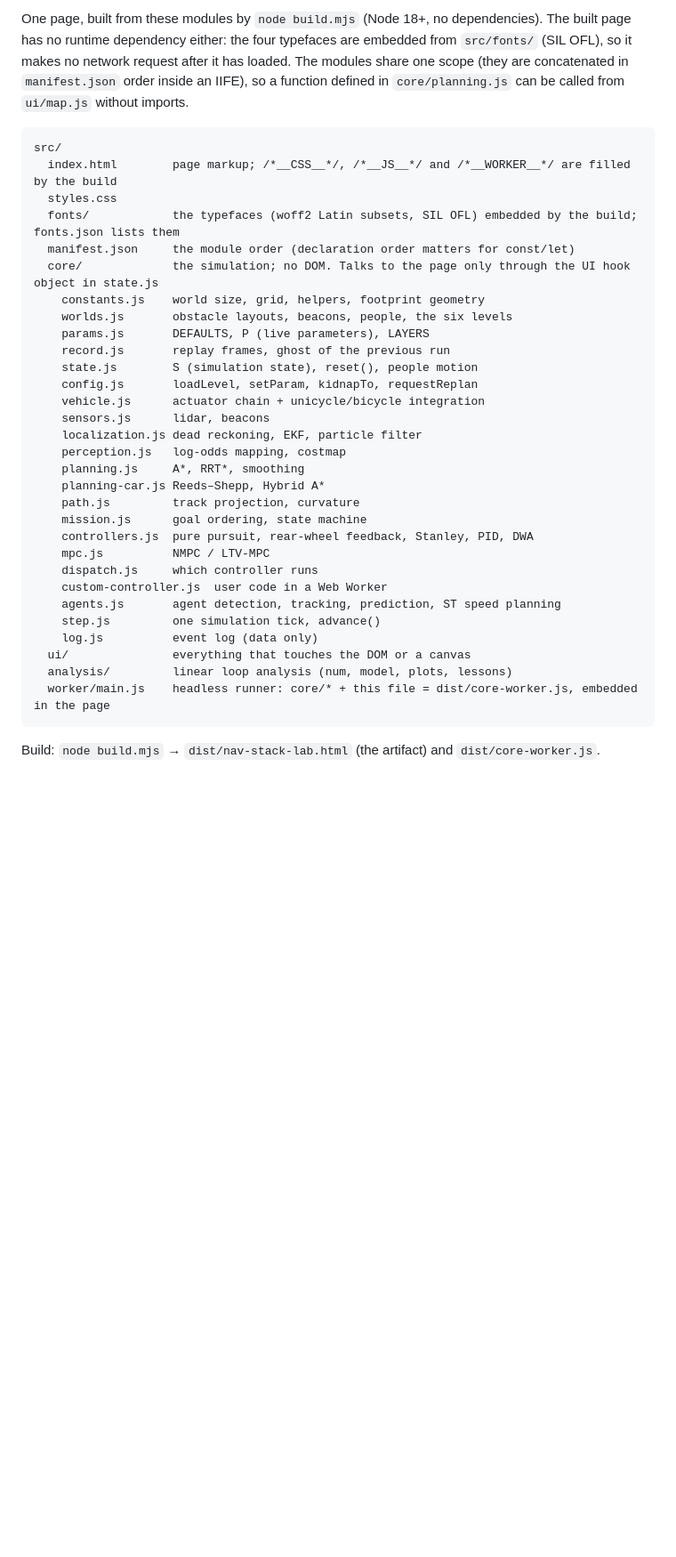
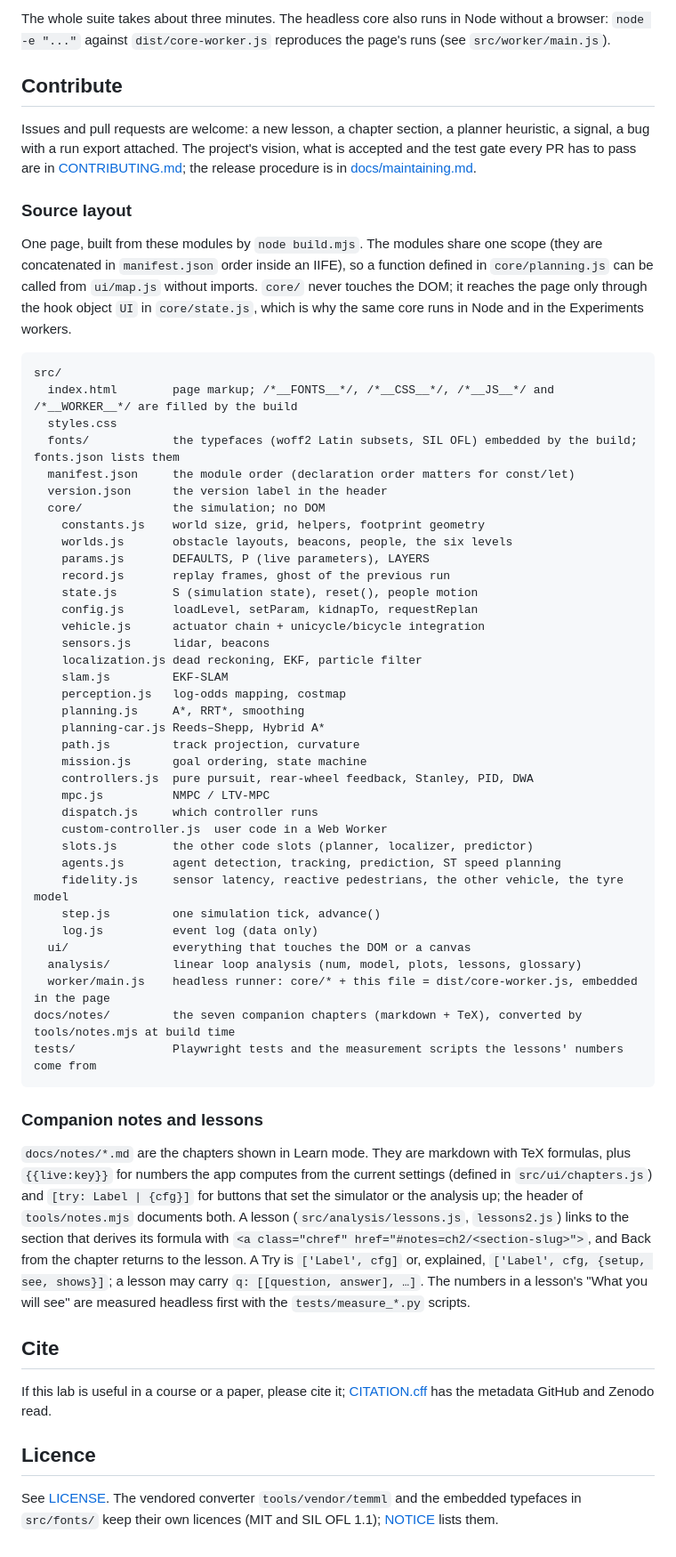
Before and after one commit to spz0git/nav-stack-lab, a Markdown page: README.md, the part around one of its changes. Shown at 89% size. GitHub-like rendering; blank space fills up the shorter version.

````diff
--- a/README.md
+++ b/README.md
@@ -36,15 +65,28 @@ lesson may carry questions `q: [[question, answer], …]`.
 
-One page, built from these modules by `node build.mjs` (Node 18+, no dependencies). The built page has no runtime dependency either: the four typefaces are embedded from `src/fonts/` (SIL OFL), so it makes no network request after it has loaded.
-The modules share one scope (they are concatenated in `manifest.json` order inside an IIFE),
-so a function defined in `core/planning.js` can be called from `ui/map.js` without imports.
+The whole suite takes about three minutes. The headless core also runs in Node without a browser:
+`node -e "..."` against `dist/core-worker.js` reproduces the page's runs (see `src/worker/main.js`).
+
+## Contribute
+
+Issues and pull requests are welcome: a new lesson, a chapter section, a planner heuristic, a signal, a bug with a
+run export attached. The project's vision, what is accepted and the test gate every PR has to pass are in
+[CONTRIBUTING.md](CONTRIBUTING.md); the release procedure is in [docs/maintaining.md](docs/maintaining.md).
+
+### Source layout
+
+One page, built from these modules by `node build.mjs`. The modules share one scope (they are concatenated in
+`manifest.json` order inside an IIFE), so a function defined in `core/planning.js` can be called from `ui/map.js`
+without imports. `core/` never touches the DOM; it reaches the page only through the hook object `UI` in
+`core/state.js`, which is why the same core runs in Node and in the Experiments workers.
 
 ```
 src/
-  index.html        page markup; /*__CSS__*/, /*__JS__*/ and /*__WORKER__*/ are filled by the build
+  index.html        page markup; /*__FONTS__*/, /*__CSS__*/, /*__JS__*/ and /*__WORKER__*/ are filled by the build
   styles.css
   fonts/            the typefaces (woff2 Latin subsets, SIL OFL) embedded by the build; fonts.json lists them
   manifest.json     the module order (declaration order matters for const/let)
-  core/             the simulation; no DOM. Talks to the page only through the UI hook object in state.js
+  version.json      the version label in the header
+  core/             the simulation; no DOM
     constants.js    world size, grid, helpers, footprint geometry
     worlds.js       obstacle layouts, beacons, people, the six levels
     params.js       DEFAULTS, P (live parameters), LAYERS
@@ -54,6 +96,7 @@ src/
     vehicle.js      actuator chain + unicycle/bicycle integration
     sensors.js      lidar, beacons
     localization.js dead reckoning, EKF, particle filter
+    slam.js         EKF-SLAM
     perception.js   log-odds mapping, costmap
     planning.js     A*, RRT*, smoothing
     planning-car.js Reeds–Shepp, Hybrid A*
@@ -63,12 +106,34 @@ src/
     mpc.js          NMPC / LTV-MPC
     dispatch.js     which controller runs
     custom-controller.js  user code in a Web Worker
+    slots.js        the other code slots (planner, localizer, predictor)
     agents.js       agent detection, tracking, prediction, ST speed planning
+    fidelity.js     sensor latency, reactive pedestrians, the other vehicle, the tyre model
     step.js         one simulation tick, advance()
     log.js          event log (data only)
   ui/               everything that touches the DOM or a canvas
-  analysis/         linear loop analysis (num, model, plots, lessons)
+  analysis/         linear loop analysis (num, model, plots, lessons, glossary)
   worker/main.js    headless runner: core/* + this file = dist/core-worker.js, embedded in the page
+docs/notes/         the seven companion chapters (markdown + TeX), converted by tools/notes.mjs at build time
+tests/              Playwright tests and the measurement scripts the lessons' numbers come from
 ```
 
-Build: `node build.mjs` → `dist/nav-stack-lab.html` (the artifact) and `dist/core-worker.js`.
+### Companion notes and lessons
+
+`docs/notes/*.md` are the chapters shown in Learn mode. They are markdown with TeX formulas, plus `{{live:key}}` for
+numbers the app computes from the current settings (defined in `src/ui/chapters.js`) and
+`[try: Label | {cfg}]` for buttons that set the simulator or the analysis up; the header of `tools/notes.mjs`
+documents both. A lesson (`src/analysis/lessons.js`, `lessons2.js`) links to the section that derives its formula
+with `<a class="chref" href="#notes=ch2/<section-slug>">`, and Back from the chapter returns to the lesson. A Try is
+`['Label', cfg]` or, explained, `['Label', cfg, {setup, see, shows}]`; a lesson may carry `q: [[question, answer], …]`.
+The numbers in a lesson's "What you will see" are measured headless first with the `tests/measure_*.py` scripts.
+
+## Cite
+
+If this lab is useful in a course or a paper, please cite it; [CITATION.cff](CITATION.cff) has the metadata GitHub
+and Zenodo read.
+
+## Licence
+
+See [LICENSE](LICENSE). The vendored converter `tools/vendor/temml` and the embedded typefaces in `src/fonts/` keep
+their own licences (MIT and SIL OFL 1.1); [NOTICE](NOTICE) lists them.
````
Also changed, not shown: other parts of README.md (+53 -24 lines), CLAUDE.md (+2 -0 lines), docs/maintaining.md (added, +51 -0 lines), docs/readme/hero.png (added), 1 other file.
